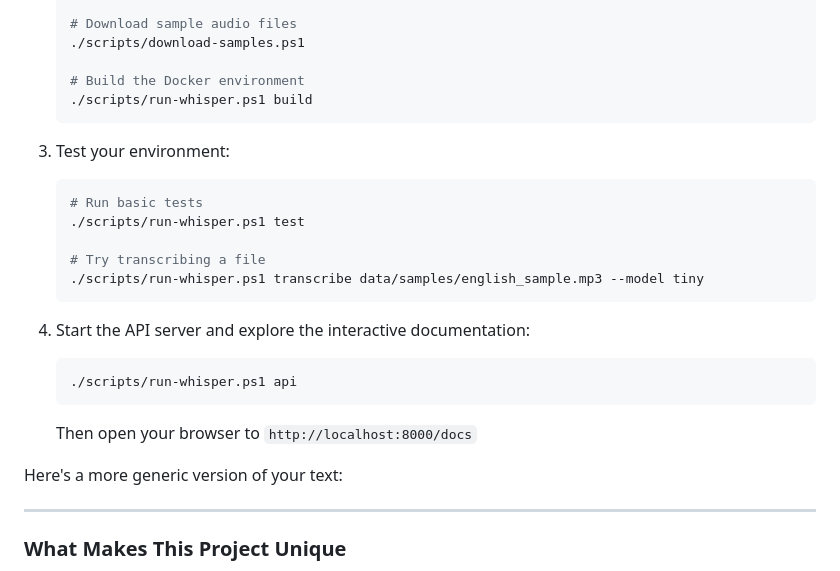
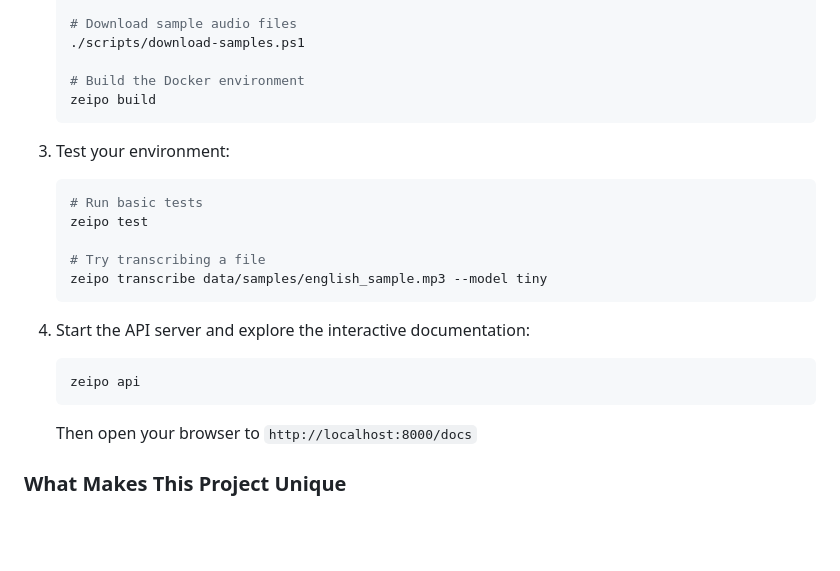
Before and after one commit to tobimadehin/zeipo-sandbox, a Markdown page: README.md, the part around the change printed below. Drawn GitHub-style; blank space fills up the shorter version.

````diff
--- a/README.md
+++ b/README.md
@@ -120,30 +148,26 @@ Now that you have created all the necessary files, follow these steps to get you
    ./scripts/download-samples.ps1
 
    # Build the Docker environment
-   ./scripts/run-whisper.ps1 build
+   zeipo build
    ```
 
 3. Test your environment:
 
    ```powershell
    # Run basic tests
-   ./scripts/run-whisper.ps1 test
+   zeipo test
 
    # Try transcribing a file
-   ./scripts/run-whisper.ps1 transcribe data/samples/english_sample.mp3 --model tiny
+   zeipo transcribe data/samples/english_sample.mp3 --model tiny
    ```
 
 4. Start the API server and explore the interactive documentation:
 
    ```powershell
-   ./scripts/run-whisper.ps1 api
+   zeipo api
    ```
 
    Then open your browser to `http://localhost:8000/docs`
-
-Here's a more generic version of your text:
-
----
 
 ### What Makes This Project Unique
 
````
Also changed, not shown: other parts of README.md (+35 -7 lines).
